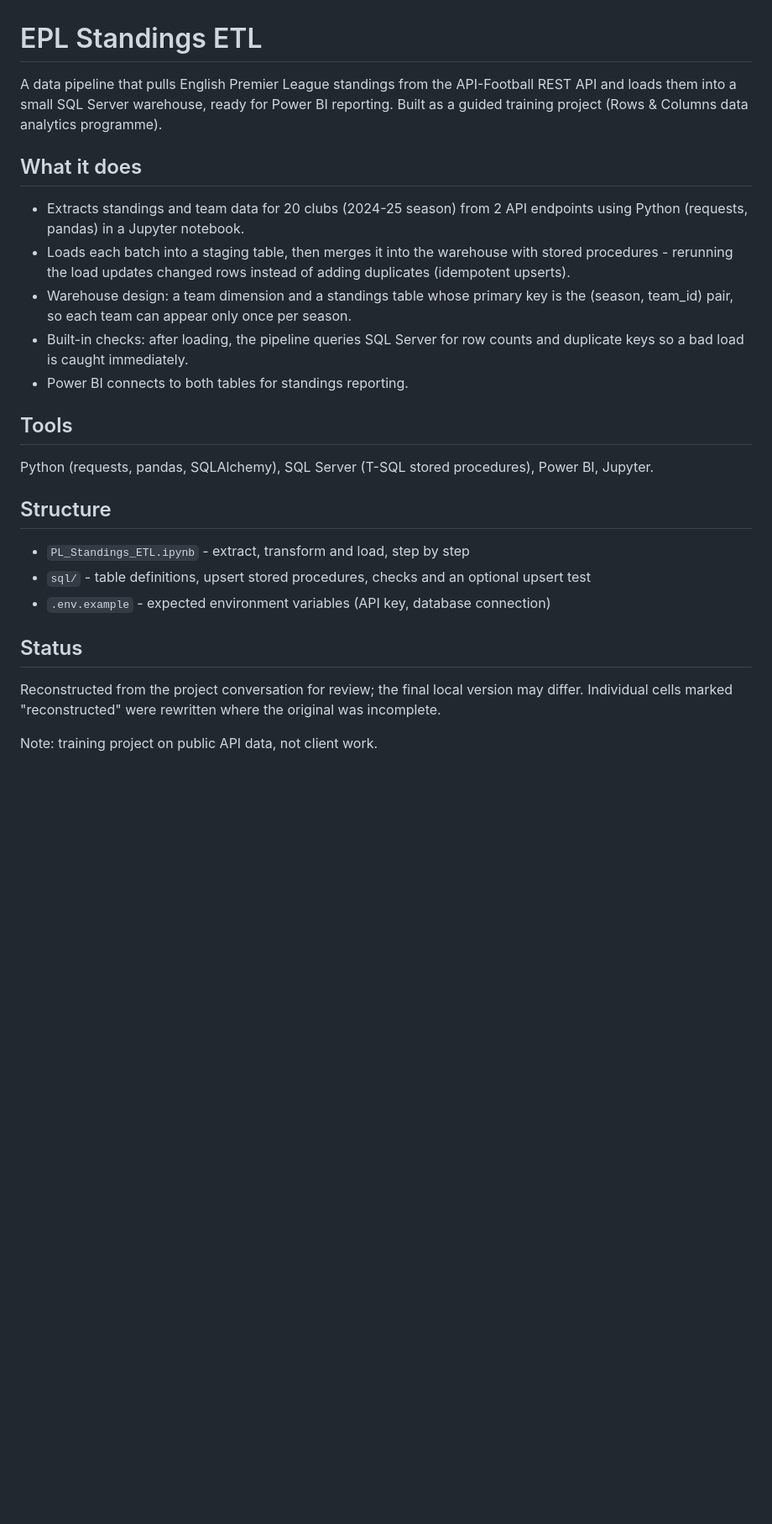
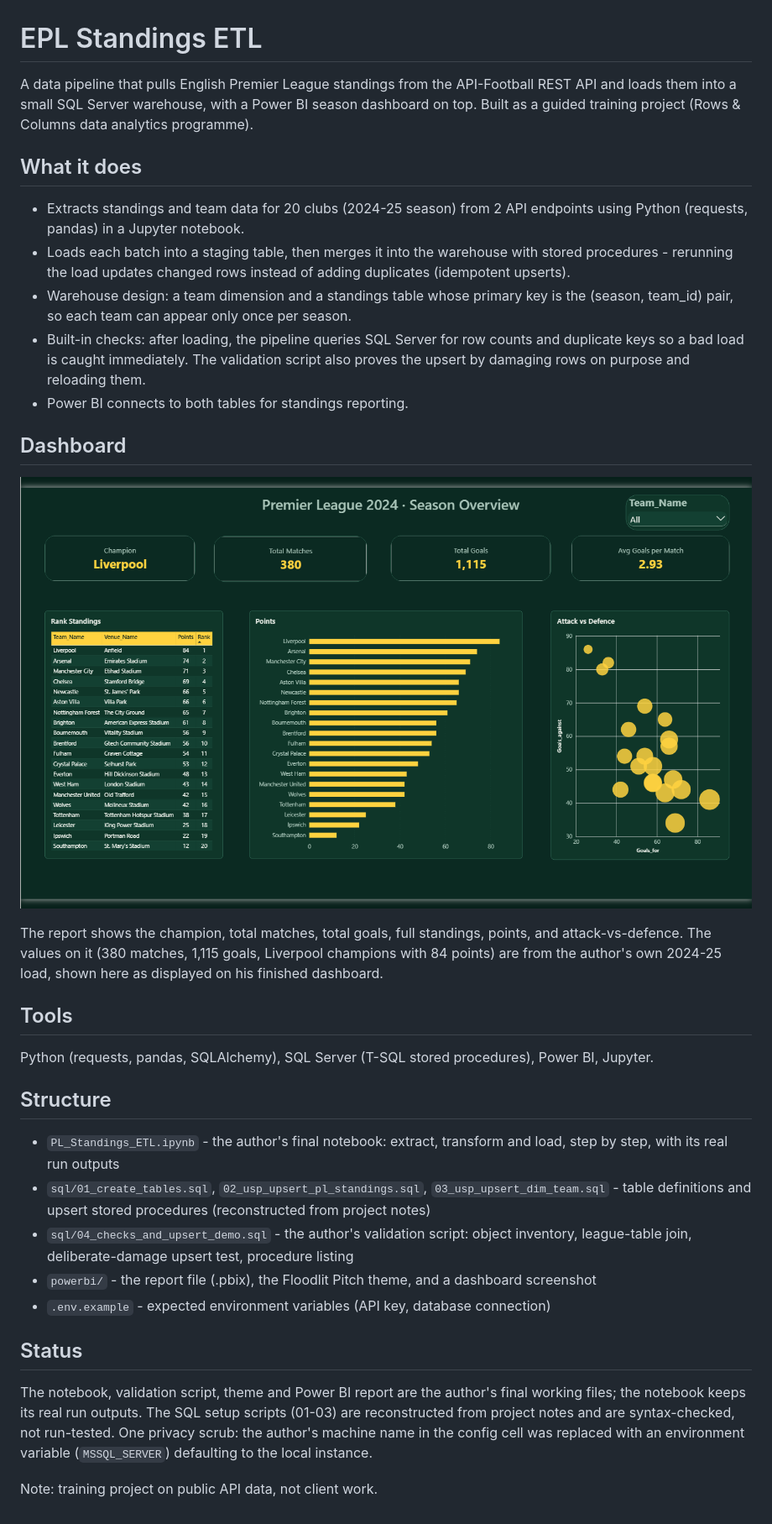
Before and after one commit to thousifva/EPL_Standings_ETL, a Markdown page: README.md, the part around the change. Shown at 84% size. Rendered like a GitHub page; pictures changed too: powerbi/dashboard.png (added); blank space fills up the shorter version.

```diff
--- a/README.md
+++ b/README.md
@@ -1,14 +1,20 @@
 # EPL Standings ETL
 
-A data pipeline that pulls English Premier League standings from the API-Football REST API and loads them into a small SQL Server warehouse, ready for Power BI reporting. Built as a guided training project (Rows & Columns data analytics programme).
+A data pipeline that pulls English Premier League standings from the API-Football REST API and loads them into a small SQL Server warehouse, with a Power BI season dashboard on top. Built as a guided training project (Rows & Columns data analytics programme).
 
 ## What it does
 
 - Extracts standings and team data for 20 clubs (2024-25 season) from 2 API endpoints using Python (requests, pandas) in a Jupyter notebook.
 - Loads each batch into a staging table, then merges it into the warehouse with stored procedures - rerunning the load updates changed rows instead of adding duplicates (idempotent upserts).
 - Warehouse design: a team dimension and a standings table whose primary key is the (season, team_id) pair, so each team can appear only once per season.
-- Built-in checks: after loading, the pipeline queries SQL Server for row counts and duplicate keys so a bad load is caught immediately.
+- Built-in checks: after loading, the pipeline queries SQL Server for row counts and duplicate keys so a bad load is caught immediately. The validation script also proves the upsert by damaging rows on purpose and reloading them.
 - Power BI connects to both tables for standings reporting.
+
+## Dashboard
+
+![Premier League 2024 - Season Overview](powerbi/dashboard.png)
+
+The report shows the champion, total matches, total goals, full standings, points, and attack-vs-defence. The values on it (380 matches, 1,115 goals, Liverpool champions with 84 points) are from the author's own 2024-25 load, shown here as displayed on his finished dashboard.
 
 ## Tools
 
@@ -16,12 +22,14 @@ Python (requests, pandas, SQLAlchemy), SQL Server (T-SQL stored procedures), Pow
 
 ## Structure
 
-- `PL_Standings_ETL.ipynb` - extract, transform and load, step by step
-- `sql/` - table definitions, upsert stored procedures, checks and an optional upsert test
+- `PL_Standings_ETL.ipynb` - the author's final notebook: extract, transform and load, step by step, with its real run outputs
+- `sql/01_create_tables.sql`, `02_usp_upsert_pl_standings.sql`, `03_usp_upsert_dim_team.sql` - table definitions and upsert stored procedures (reconstructed from project notes)
+- `sql/04_checks_and_upsert_demo.sql` - the author's validation script: object inventory, league-table join, deliberate-damage upsert test, procedure listing
+- `powerbi/` - the report file (.pbix), the Floodlit Pitch theme, and a dashboard screenshot
 - `.env.example` - expected environment variables (API key, database connection)
 
 ## Status
 
-Reconstructed from the project conversation for review; the final local version may differ. Individual cells marked "reconstructed" were rewritten where the original was incomplete.
+The notebook, validation script, theme and Power BI report are the author's final working files; the notebook keeps its real run outputs. The SQL setup scripts (01-03) are reconstructed from project notes and are syntax-checked, not run-tested. One privacy scrub: the author's machine name in the config cell was replaced with an environment variable (`MSSQL_SERVER`) defaulting to the local instance.
 
 Note: training project on public API data, not client work.
```
Also changed, not shown: 7 other files.
